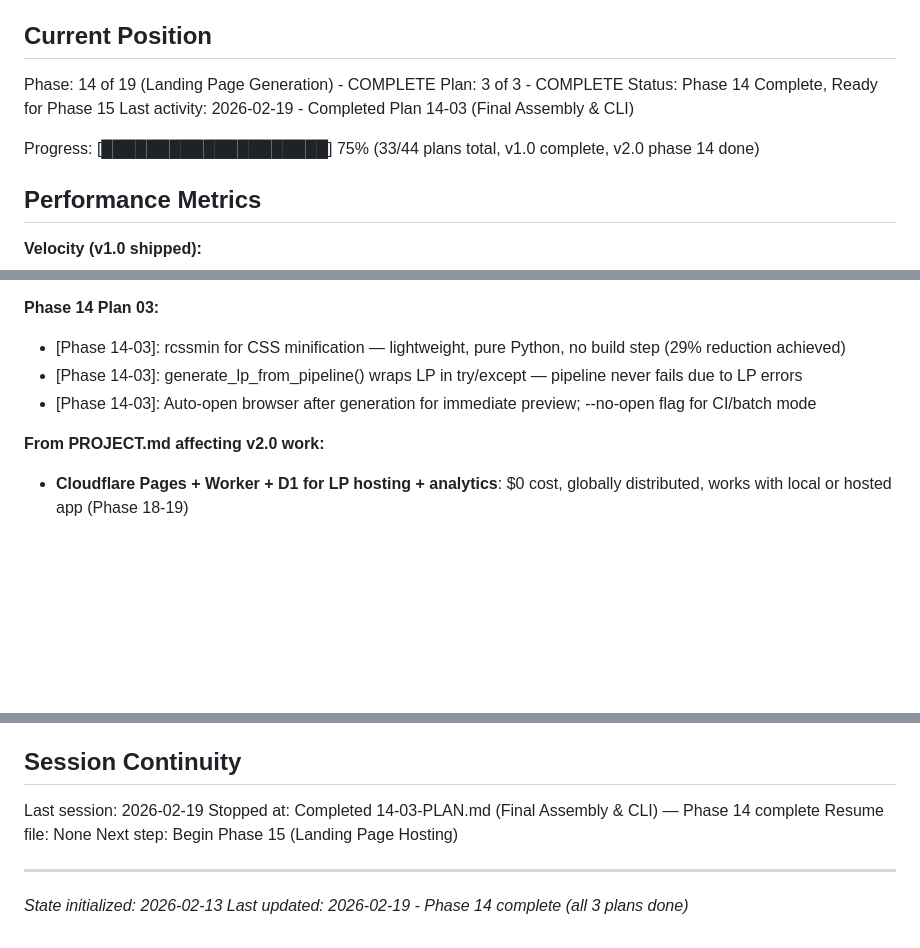
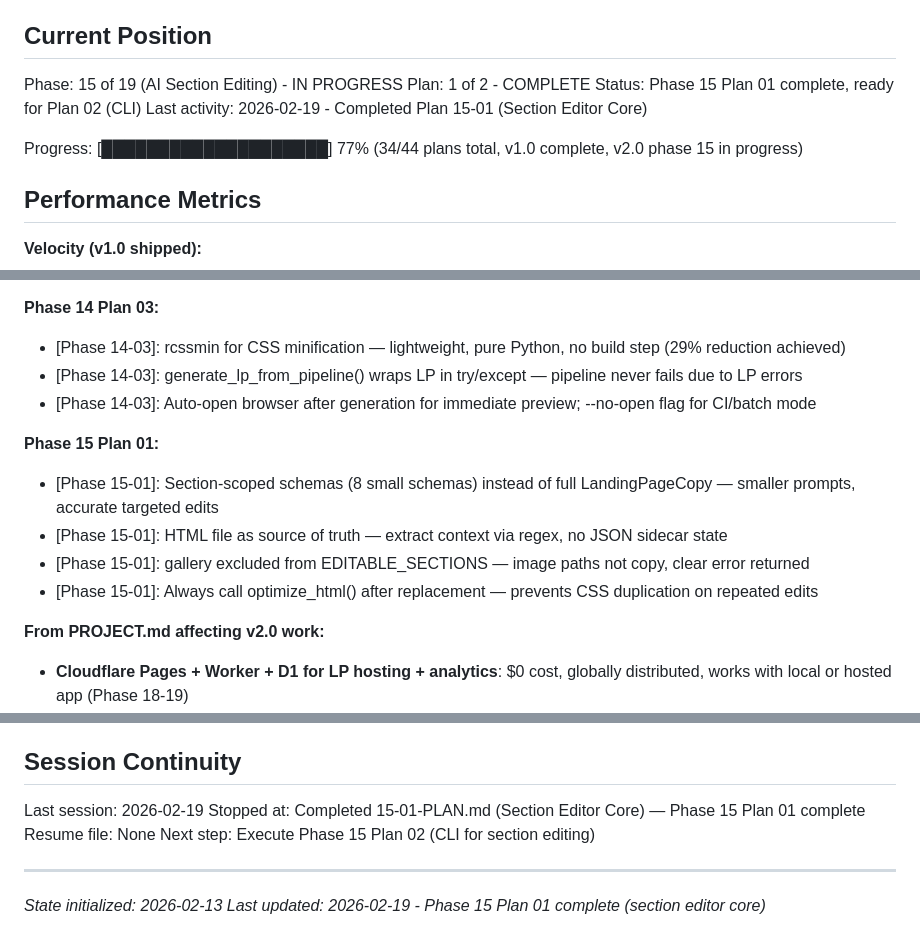
Before and after one commit to shiniguchi/short-video-generator, a Markdown page: .planning/STATE.md, 3 parts joined by grey strips. Drawn GitHub-style; blank space fills up the shorter version.

Commit message:
docs(15-01): complete section editor core plan
- SUMMARY.md for 15-01: section_editor.py with edit_section(), 8 section schemas
- STATE.md: advance to Phase 15 Plan 01 complete, record decisions and metrics

```diff
--- a/.planning/STATE.md
+++ b/.planning/STATE.md
@@ -16,12 +16,12 @@ See: .planning/PROJECT.md (updated 2026-02-19)
 
 ## Current Position
 
-Phase: 14 of 19 (Landing Page Generation) - COMPLETE
-Plan: 3 of 3 - COMPLETE
-Status: Phase 14 Complete, Ready for Phase 15
-Last activity: 2026-02-19 - Completed Plan 14-03 (Final Assembly & CLI)
+Phase: 15 of 19 (AI Section Editing) - IN PROGRESS
+Plan: 1 of 2 - COMPLETE
+Status: Phase 15 Plan 01 complete, ready for Plan 02 (CLI)
+Last activity: 2026-02-19 - Completed Plan 15-01 (Section Editor Core)
 
-Progress: [████████████████████] 75% (33/44 plans total, v1.0 complete, v2.0 phase 14 done)
+Progress: [████████████████████] 77% (34/44 plans total, v1.0 complete, v2.0 phase 15 in progress)
 
 ## Performance Metrics
 
@@ -58,6 +59,12 @@ Progress: [████████████████████] 75% (33
 - [Phase 14-03]: generate_lp_from_pipeline() wraps LP in try/except — pipeline never fails due to LP errors
 - [Phase 14-03]: Auto-open browser after generation for immediate preview; --no-open flag for CI/batch mode
 
+**Phase 15 Plan 01:**
+- [Phase 15-01]: Section-scoped schemas (8 small schemas) instead of full LandingPageCopy — smaller prompts, accurate targeted edits
+- [Phase 15-01]: HTML file as source of truth — extract context via regex, no JSON sidecar state
+- [Phase 15-01]: gallery excluded from EDITABLE_SECTIONS — image paths not copy, clear error returned
+- [Phase 15-01]: Always call optimize_html() after replacement — prevents CSS duplication on repeated edits
+
 **From PROJECT.md affecting v2.0 work:**
 - **Cloudflare Pages + Worker + D1 for LP hosting + analytics**: $0 cost, globally distributed, works with local or hosted app (Phase 18-19)
 - **Single-file HTML LPs**: No build step, no framework, deploy = copy one file (Phase 14)
@@ -76,10 +83,10 @@ None yet.
 ## Session Continuity
 
 Last session: 2026-02-19
-Stopped at: Completed 14-03-PLAN.md (Final Assembly & CLI) — Phase 14 complete
+Stopped at: Completed 15-01-PLAN.md (Section Editor Core) — Phase 15 Plan 01 complete
 Resume file: None
-Next step: Begin Phase 15 (Landing Page Hosting)
+Next step: Execute Phase 15 Plan 02 (CLI for section editing)
 
 ---
 *State initialized: 2026-02-13*
-*Last updated: 2026-02-19 - Phase 14 complete (all 3 plans done)*
+*Last updated: 2026-02-19 - Phase 15 Plan 01 complete (section editor core)*
```
Also changed, not shown: other parts of .planning/STATE.md (+2 -1 lines), 1 other file.
